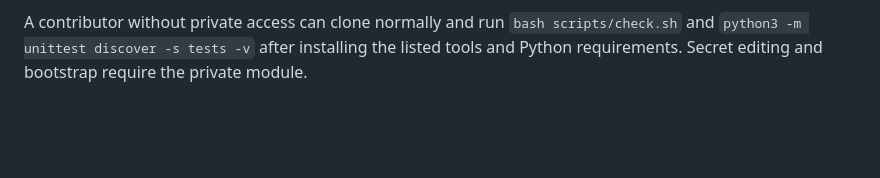
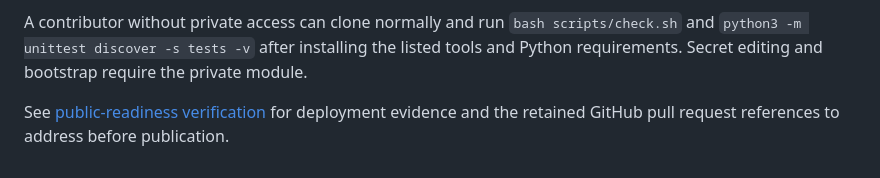
Before and after one commit to LionZXYAgent/infra, a Markdown page: README.md, the part around the change. GitHub-like rendering; blank space fills up the shorter version.

Commit message:
Record published history audit and final public-readiness status

```diff
--- a/README.md
+++ b/README.md
@@ -122,3 +122,6 @@ this repository, including encrypted copies.
 A contributor without private access can clone normally and run `bash scripts/check.sh`
 and `python3 -m unittest discover -s tests -v` after installing the listed tools and
 Python requirements. Secret editing and bootstrap require the private module.
+
+See [public-readiness verification](docs/public-readiness.md) for deployment evidence
+and the retained GitHub pull request references to address before publication.
```
Also changed, not shown: docs/public-readiness.md (+6 -2 lines), 1 other file.
